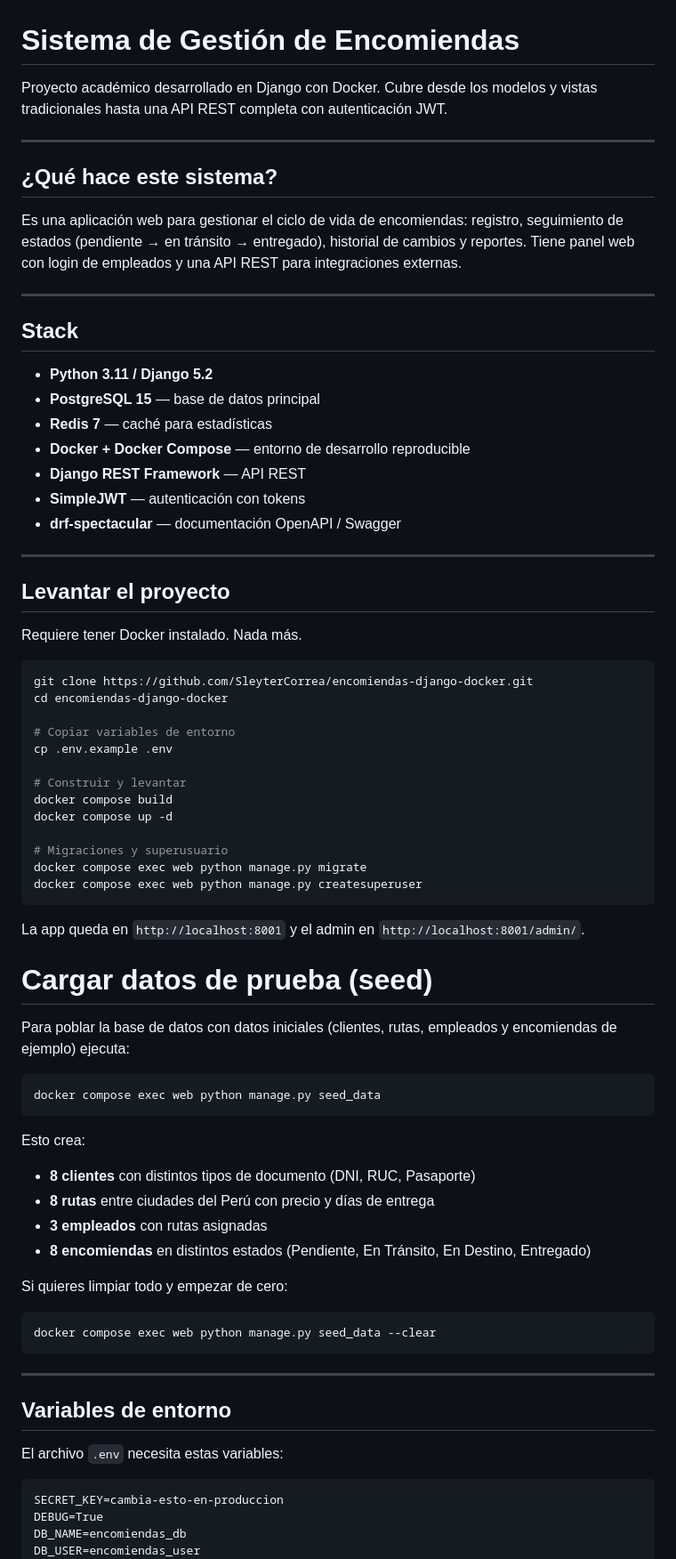
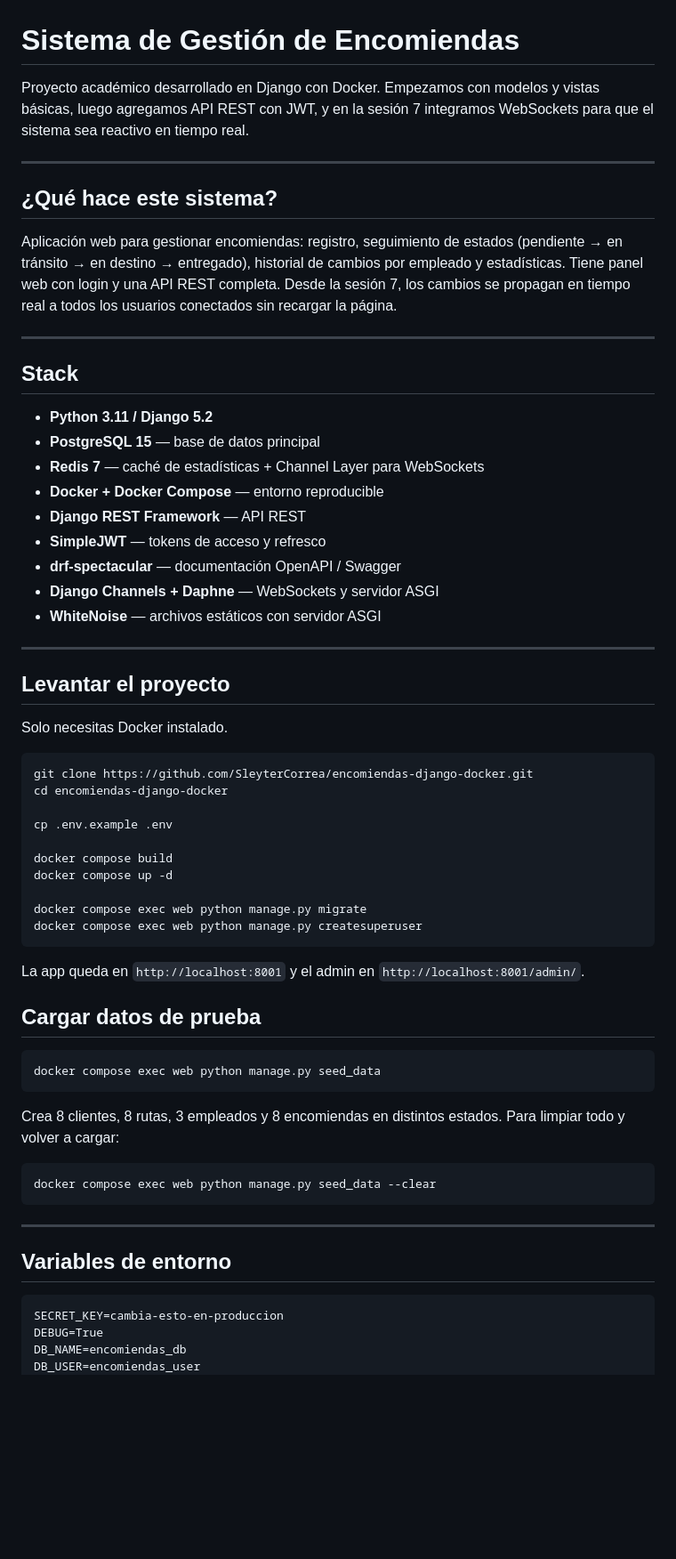
Before and after one commit to SleyterCorrea/encomiendas-django-docker, a Markdown page: README.md, the part around the change printed below. Shown: that part at 89% size. Drawn GitHub-style; blank space fills up the shorter version.

````diff
--- a/README.md
+++ b/README.md
@@ -1,12 +1,12 @@
 # Sistema de Gestión de Encomiendas
 
-Proyecto académico desarrollado en Django con Docker. Cubre desde los modelos y vistas tradicionales hasta una API REST completa con autenticación JWT.
+Proyecto académico desarrollado en Django con Docker. Empezamos con modelos y vistas básicas, luego agregamos API REST con JWT, y en la sesión 7 integramos WebSockets para que el sistema sea reactivo en tiempo real.
 
 ---
 
 ## ¿Qué hace este sistema?
 
-Es una aplicación web para gestionar el ciclo de vida de encomiendas: registro, seguimiento de estados (pendiente → en tránsito → entregado), historial de cambios y reportes. Tiene panel web con login de empleados y una API REST para integraciones externas.
+Aplicación web para gestionar encomiendas: registro, seguimiento de estados (pendiente → en tránsito → en destino → entregado), historial de cambios por empleado y estadísticas. Tiene panel web con login y una API REST completa. Desde la sesión 7, los cambios se propagan en tiempo real a todos los usuarios conectados sin recargar la página.
 
 ---
 
@@ -14,51 +14,42 @@ Es una aplicación web para gestionar el ciclo de vida de encomiendas: registro,
 
 - **Python 3.11 / Django 5.2**
 - **PostgreSQL 15** — base de datos principal
-- **Redis 7** — caché para estadísticas
-- **Docker + Docker Compose** — entorno de desarrollo reproducible
+- **Redis 7** — caché de estadísticas + Channel Layer para WebSockets
+- **Docker + Docker Compose** — entorno reproducible
 - **Django REST Framework** — API REST
-- **SimpleJWT** — autenticación con tokens
+- **SimpleJWT** — tokens de acceso y refresco
 - **drf-spectacular** — documentación OpenAPI / Swagger
+- **Django Channels + Daphne** — WebSockets y servidor ASGI
+- **WhiteNoise** — archivos estáticos con servidor ASGI
 
 ---
 
 ## Levantar el proyecto
 
-Requiere tener Docker instalado. Nada más.
+Solo necesitas Docker instalado.
 
 ```bash
 git clone https://github.com/SleyterCorrea/encomiendas-django-docker.git
 cd encomiendas-django-docker
 
-# Copiar variables de entorno
 cp .env.example .env
 
-# Construir y levantar
 docker compose build
 docker compose up -d
 
-# Migraciones y superusuario
 docker compose exec web python manage.py migrate
 docker compose exec web python manage.py createsuperuser
 ```
 
 La app queda en `http://localhost:8001` y el admin en `http://localhost:8001/admin/`.
 
-# Cargar datos de prueba (seed)
-
-Para poblar la base de datos con datos iniciales (clientes, rutas, empleados y encomiendas de ejemplo) ejecuta:
+## Cargar datos de prueba
 
 ```bash
 docker compose exec web python manage.py seed_data
 ```
 
-Esto crea:
-- **8 clientes** con distintos tipos de documento (DNI, RUC, Pasaporte)
-- **8 rutas** entre ciudades del Perú con precio y días de entrega
-- **3 empleados** con rutas asignadas
-- **8 encomiendas** en distintos estados (Pendiente, En Tránsito, En Destino, Entregado)
-
-Si quieres limpiar todo y empezar de cero:
+Crea 8 clientes, 8 rutas, 3 empleados y 8 encomiendas en distintos estados. Para limpiar todo y volver a cargar:
 
 ```bash
 docker compose exec web python manage.py seed_data --clear
@@ -67,8 +58,6 @@ docker compose exec web python manage.py seed_data --clear
 ---
 
 ## Variables de entorno
-
-El archivo `.env` necesita estas variables:
 
 ```
 SECRET_KEY=cambia-esto-en-produccion
````
Also changed, not shown: other parts of README.md (+50 -45 lines).
